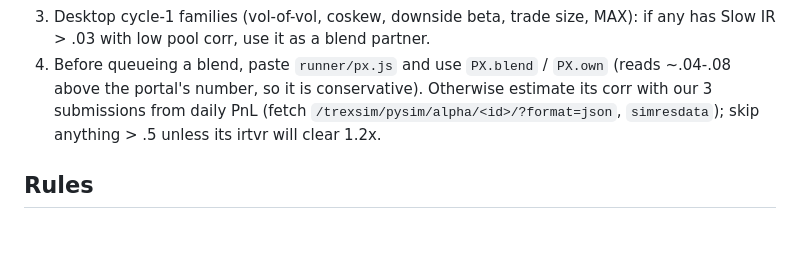
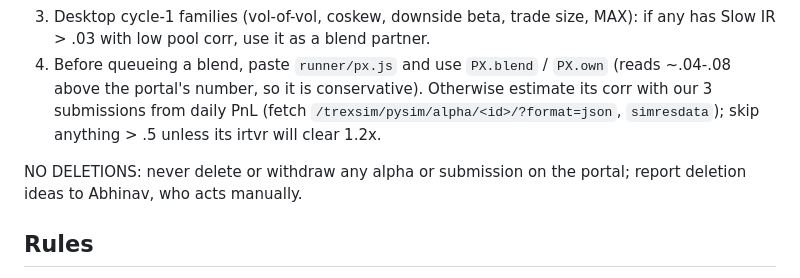
Before and after one commit to abhinavteja2005/trexquant-alpha-research, a Markdown page: handoff/MEMORY.md, the part around the change. Drawn GitHub-style; blank space fills up the shorter version.

```diff
--- a/handoff/MEMORY.md
+++ b/handoff/MEMORY.md
@@ -50,6 +50,7 @@ Read this first, then `handoff/AUTORESEARCHER.md` (the build-and-loop program, i
 3. Desktop cycle-1 families (vol-of-vol, coskew, downside beta, trade size, MAX): if any has Slow IR > .03 with low pool corr, use it as a blend partner.
 4. Before queueing a blend, paste `runner/px.js` and use `PX.blend` / `PX.own` (reads ~.04-.08 above the portal's number, so it is conservative). Otherwise estimate its corr with our 3 submissions from daily PnL (fetch `/trexsim/pysim/alpha/<id>/?format=json`, `simresdata`); skip anything > .5 unless its irtvr will clear 1.2x.
 
+NO DELETIONS: never delete or withdraw any alpha or submission on the portal; report deletion ideas to Abhinav, who acts manually.
 ## Rules
 - One runner, one tab. Only `window.R` starts simulations. Never reload or navigate the runner tab; use another tab to browse. If `window.R` is missing, rebuild from `localStorage.R3_code` or `runner/runner.js` (state survives in `localStorage.R3_jobs`).
 - Add jobs with `R.add([{tag, base, expr}])`, then set `state:'squeued'` and an explicit `lb` (60 price-only, 300 with 250-day windows, 400 with ts_fill + 250-day delays), then `R.save()`.
```
Also changed, not shown: CLAUDE.md (+1 -0 lines), handoff/AUTORESEARCHER.md (+1 -0 lines).
